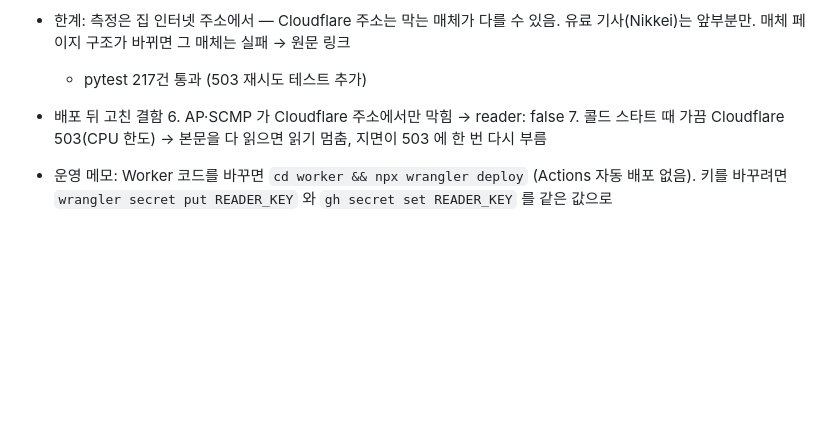
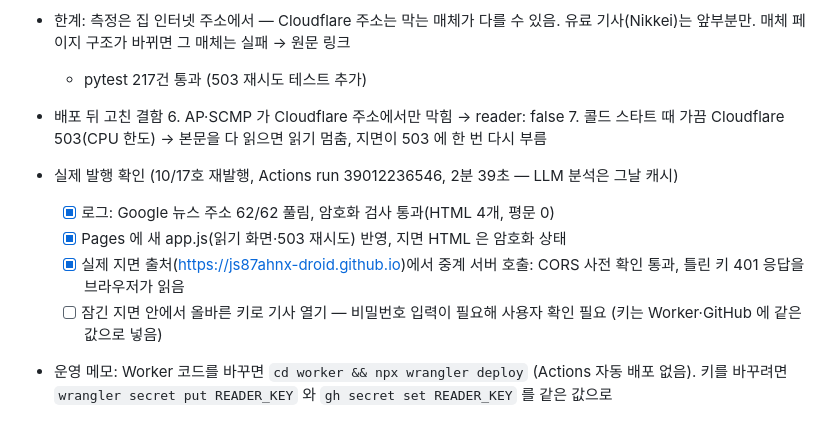
Before and after one commit to js87ahnx-droid/newspaper, a Markdown page: claude-progress.md, the part around the change. GitHub-like rendering; blank space fills up the shorter version.

Commit message:
S17 실제 발행 확인 기록: 10/17호 재발행, Google 주소 62/62, 실제 지면 출처에서 CORS 확인
Co-Authored-By: Claude Opus 5.5 <noreply@anthropic.com>

```diff
--- a/claude-progress.md
+++ b/claude-progress.md
@@ -373,6 +373,11 @@
 - 배포 뒤 고친 결함
   6. AP·SCMP 가 Cloudflare 주소에서만 막힘 → reader: false
   7. 콜드 스타트 때 가끔 Cloudflare 503(CPU 한도) → 본문을 다 읽으면 읽기 멈춤, 지면이 503 에 한 번 다시 부름
+- 실제 발행 확인 (10/17호 재발행, Actions run 39012236546, 2분 39초 — LLM 분석은 그날 캐시)
+  - [x] 로그: Google 뉴스 주소 62/62 풀림, 암호화 검사 통과(HTML 4개, 평문 0)
+  - [x] Pages 에 새 app.js(읽기 화면·503 재시도) 반영, 지면 HTML 은 암호화 상태
+  - [x] 실제 지면 출처(https://js87ahnx-droid.github.io)에서 중계 서버 호출: CORS 사전 확인 통과, 틀린 키 401 응답을 브라우저가 읽음
+  - [ ] 잠긴 지면 안에서 올바른 키로 기사 열기 — 비밀번호 입력이 필요해 사용자 확인 필요 (키는 Worker·GitHub 에 같은 값으로 넣음)
 - 운영 메모: Worker 코드를 바꾸면 `cd worker && npx wrangler deploy` (Actions 자동 배포 없음). 키를 바꾸려면 `wrangler secret put READER_KEY` 와 `gh secret set READER_KEY` 를 같은 값으로
 
 ### 다음에 이어서 할 일
```
